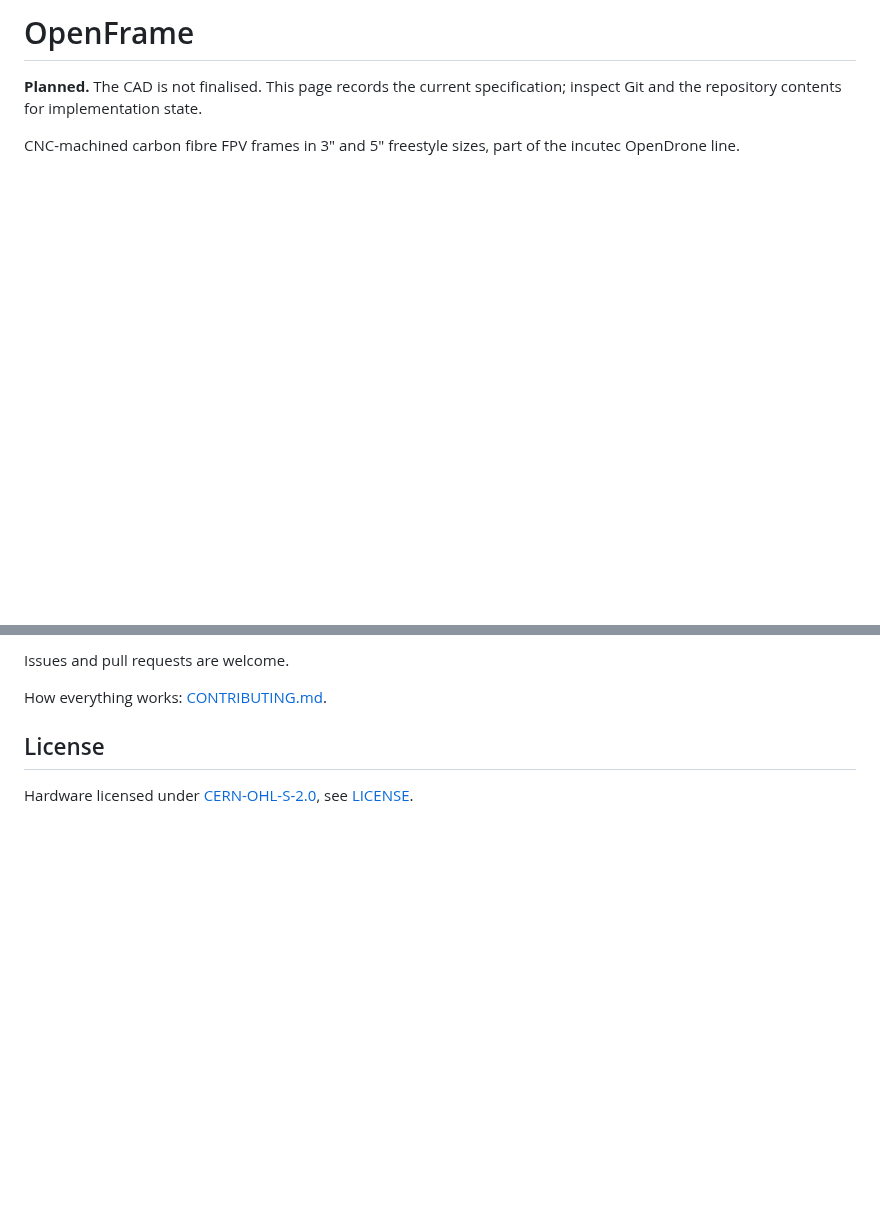
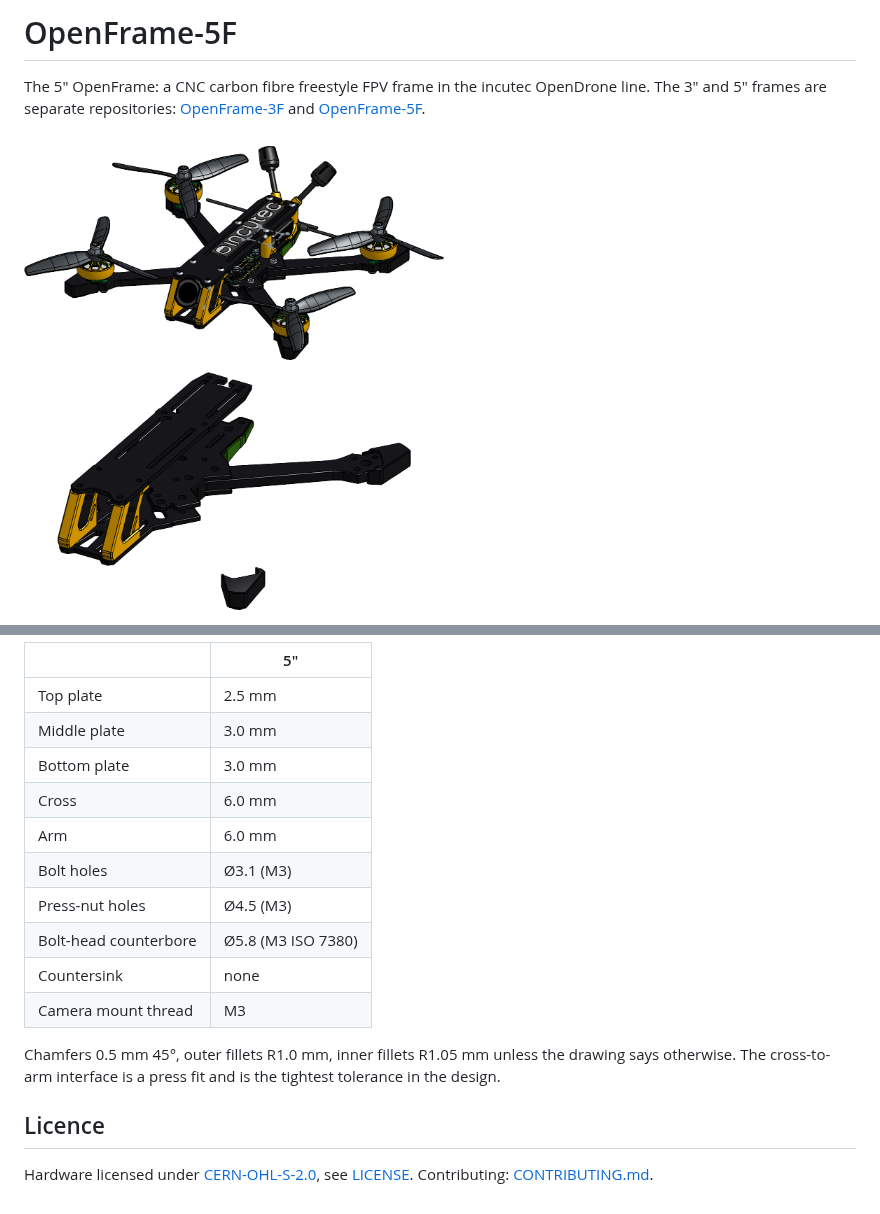
Before and after one commit to OpenDrone-hw/OpenFrame-5F, a Markdown page: README.md, 2 parts joined by grey strips. GitHub-like rendering; pictures changed too: images/assembly.png (added), images/frame.png (added); blank space fills up the shorter version.

```diff
--- a/README.md
+++ b/README.md
@@ -1,8 +1,12 @@
-# OpenFrame
+# OpenFrame-5F
 
-**Planned.** The CAD is not finalised. This page records the current
-specification; inspect Git and the repository contents for implementation state.
+The 5" OpenFrame: a CNC carbon fibre freestyle FPV frame in the
+incutec OpenDrone line. The 3" and 5" frames are separate repositories:
+[OpenFrame-3F](https://github.com/OpenDrone-hw/OpenFrame-3F) and
+[OpenFrame-5F](https://github.com/OpenDrone-hw/OpenFrame-5F).
 
-CNC-machined carbon fibre FPV frames in 3" and 5" freestyle sizes, part of the
-incutec OpenDrone line.
+<p>
+<img src="images/assembly.png" width="420" alt="OpenFrame-5F with electronics, Onshape assembly" />
+<img src="images/frame.png" width="420" alt="OpenFrame-5F frame parts, Onshape part studio" />
+</p>
 
@@ -53,9 +83,22 @@ the scope of this public design repository.
 
-Issues and pull requests are welcome.
+| | 5" |
+|---|---|
+| Top plate | 2.5 mm |
+| Middle plate | 3.0 mm |
+| Bottom plate | 3.0 mm |
+| Cross | 6.0 mm |
+| Arm | 6.0 mm |
+| Bolt holes | Ø3.1 (M3) |
+| Press-nut holes | Ø4.5 (M3) |
+| Bolt-head counterbore | Ø5.8 (M3 ISO 7380) |
+| Countersink | none |
+| Camera mount thread | M3 |
 
-How everything works: [CONTRIBUTING.md](CONTRIBUTING.md).
+Chamfers 0.5 mm 45°, outer fillets R1.0 mm, inner fillets R1.05 mm unless the
+drawing says otherwise. The cross-to-arm interface is a press fit and is the
+tightest tolerance in the design.
 
-## License
+## Licence
 
 Hardware licensed under [CERN-OHL-S-2.0](https://ohwr.org/cern_ohl_s_v2.txt),
-see [LICENSE](LICENSE).
+see [LICENSE](LICENSE). Contributing: [CONTRIBUTING.md](CONTRIBUTING.md).
```
Also changed, not shown: other parts of README.md (+56 -30 lines), AGENTS.md (+10 -19 lines), docs/DESIGN.md (deleted, +0 -46 lines), 8 other files.
